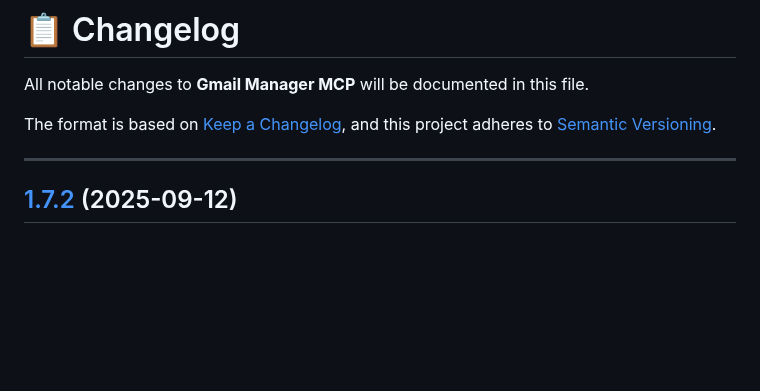
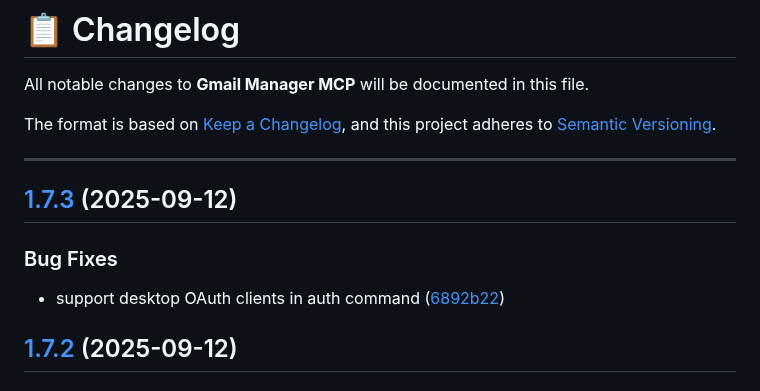
Before and after one commit to muammar-yacoob/GMail-Manager-MCP, a Markdown page: CHANGELOG.md, the part around the change. Drawn GitHub-style; blank space fills up the shorter version.

Commit message:
chore(release): v1.7.3 [skip ci]

```diff
--- a/CHANGELOG.md
+++ b/CHANGELOG.md
@@ -6,6 +6,13 @@ The format is based on [Keep a Changelog](https://keepachangelog.com/en/1.0.0/),
 and this project adheres to [Semantic Versioning](https://semver.org/spec/v2.0.0.html).
 
 ---
+
+## [1.7.3](https://github.com/muammar-yacoob/GMail-Manager-MCP/compare/v1.7.2...v1.7.3) (2025-09-12)
+
+
+### Bug Fixes
+
+* support desktop OAuth clients in auth command ([6892b22](https://github.com/muammar-yacoob/GMail-Manager-MCP/commit/6892b22a8a4118b65e6657b0aab4828d5aaeff95))
 
 ## [1.7.2](https://github.com/muammar-yacoob/GMail-Manager-MCP/compare/v1.7.1...v1.7.2) (2025-09-12)
 
```
